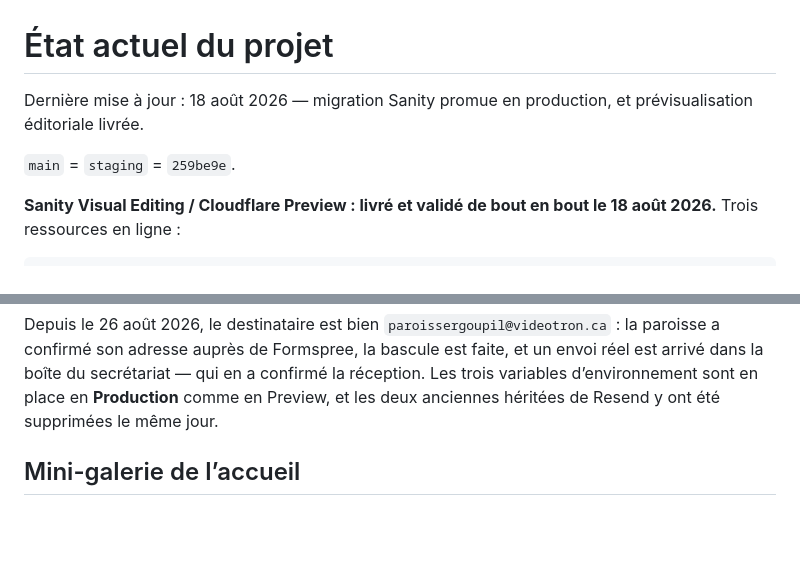
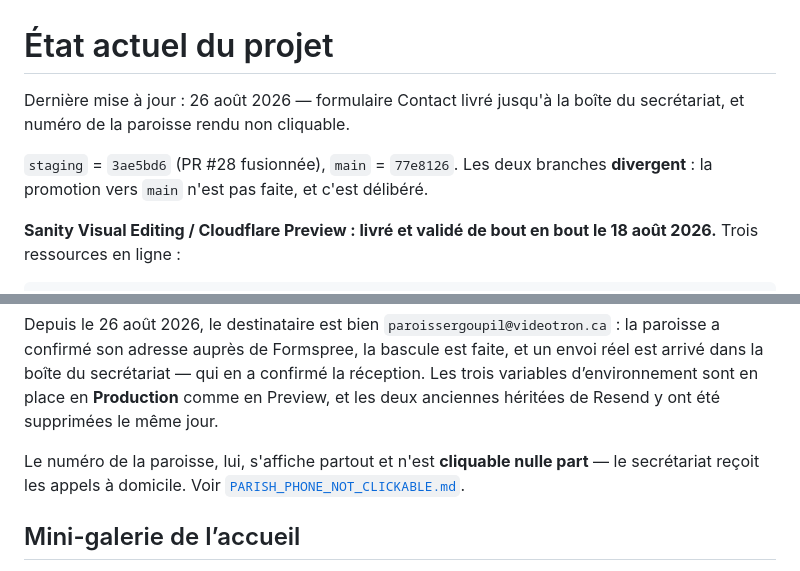
Before and after one commit to Tiger1804z/site-web-paroisse, a Markdown page: docs/PROJECT_CURRENT_STATE.md, 2 parts joined by grey strips. Rendered like a GitHub page; blank space fills up the shorter version.

Commit message:
docs(state): refléter la fusion de la PR #28
L'en-tête annonçait encore le 18 août et `main` = `staging` = `259be9e`. Les
deux branches divergent maintenant : `staging` porte le formulaire connecté et
le numéro non cliquable, `main` reste en arrière tant que la promotion n'est
pas décidée.

Ajoute le renvoi vers PARISH_PHONE_NOT_CLICKABLE.md, arrivé avec la fusion et
qu'aucune page d'état ne nommait.

Co-Authored-By: Claude Opus 5 <noreply@anthropic.com>
Claude-Session: https://claude.ai/code/session_01BT3qjdCxPtK4X77ySUErXZ

```diff
--- a/docs/PROJECT_CURRENT_STATE.md
+++ b/docs/PROJECT_CURRENT_STATE.md
@@ -1,9 +1,10 @@
 # État actuel du projet
 
-Dernière mise à jour : 18 août 2026 — migration Sanity promue en production, et
-prévisualisation éditoriale livrée.
+Dernière mise à jour : 26 août 2026 — formulaire Contact livré jusqu'à la boîte
+du secrétariat, et numéro de la paroisse rendu non cliquable.
 
-`main` = `staging` = `259be9e`.
+`staging` = `3ae5bd6` (PR #28 fusionnée), `main` = `77e8126`. Les deux branches
+**divergent** : la promotion vers `main` n'est pas faite, et c'est délibéré.
 
 **Sanity Visual Editing / Cloudflare Preview : livré et validé de bout en bout le
 18 août 2026.** Trois ressources en ligne :
@@ -132,6 +133,10 @@ un envoi réel est arrivé dans la boîte du secrétariat — qui en a confirmé
 réception. Les trois variables d’environnement sont en place en **Production**
 comme en Preview, et les deux anciennes héritées de Resend y ont été supprimées
 le même jour.
+
+Le numéro de la paroisse, lui, s'affiche partout et n'est **cliquable nulle
+part** — le secrétariat reçoit les appels à domicile. Voir
+[`PARISH_PHONE_NOT_CLICKABLE.md`](./PARISH_PHONE_NOT_CLICKABLE.md).
 
 ## Mini-galerie de l’accueil
 
```
